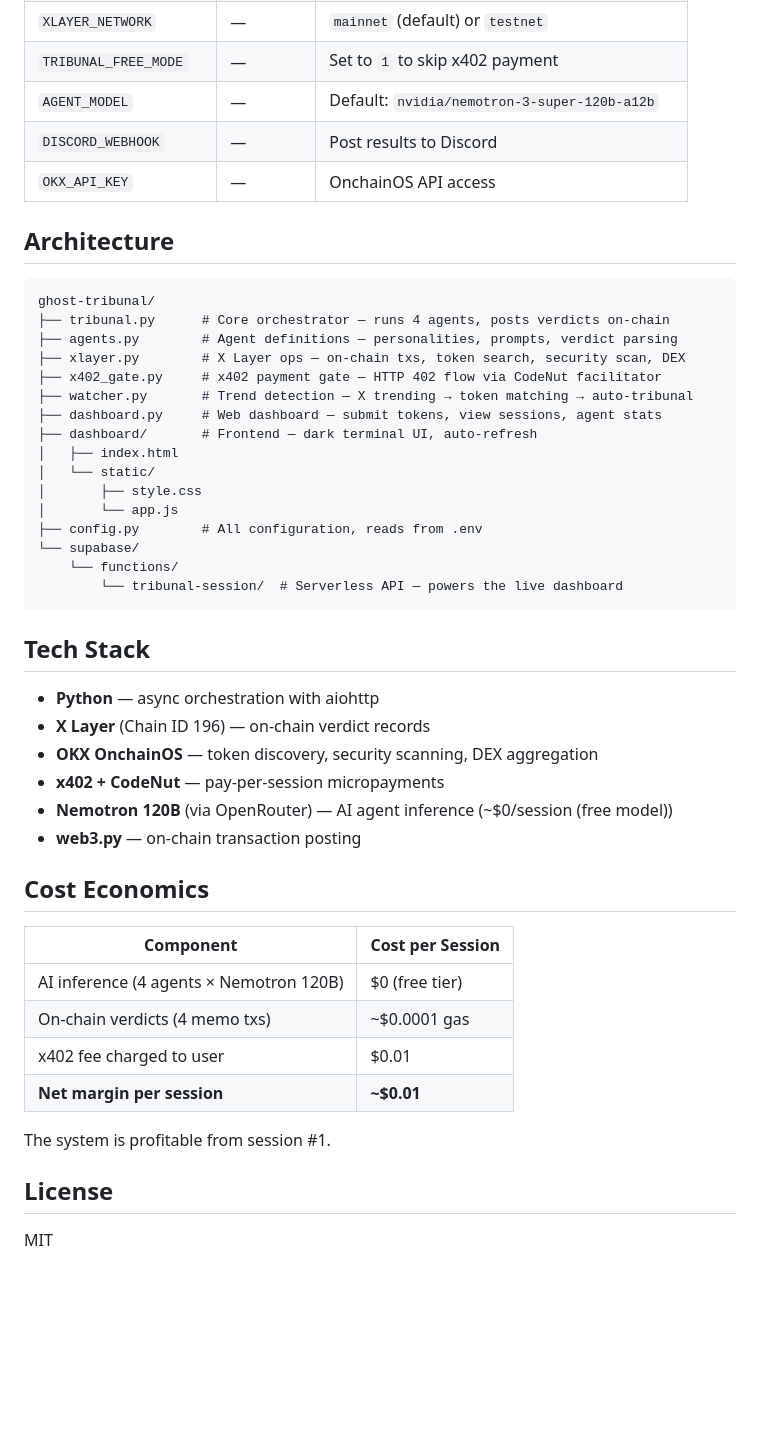
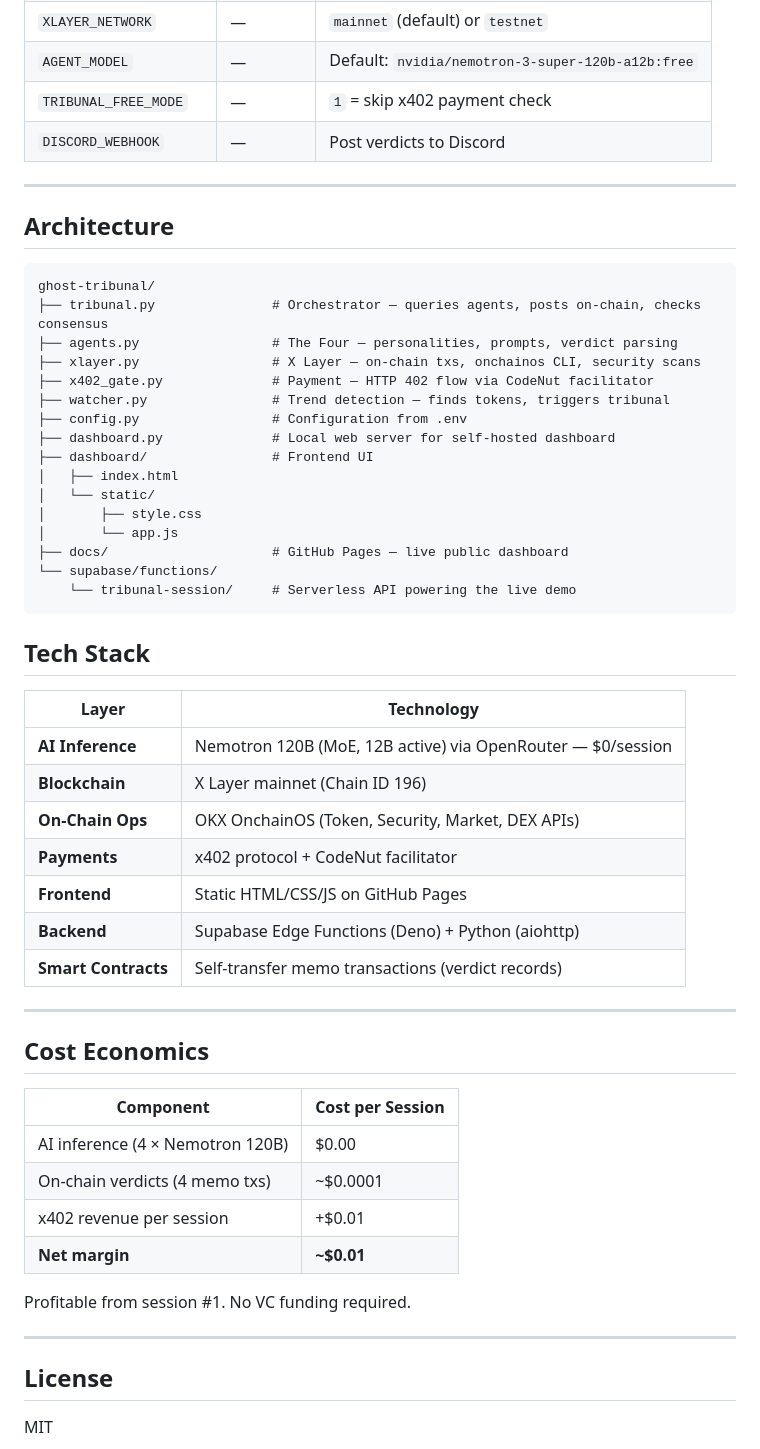
Before and after one commit to ghost-clio/ghost-tribunal, a Markdown page: README.md, the part around one of its changes. GitHub-like rendering; blank space fills up the shorter version.

````diff
--- a/README.md
+++ b/README.md
@@ -148,49 +162,57 @@ python watcher.py
 | `XLAYER_NETWORK` | — | `mainnet` (default) or `testnet` |
-| `TRIBUNAL_FREE_MODE` | — | Set to `1` to skip x402 payment |
-| `AGENT_MODEL` | — | Default: `nvidia/nemotron-3-super-120b-a12b` |
-| `DISCORD_WEBHOOK` | — | Post results to Discord |
-| `OKX_API_KEY` | — | OnchainOS API access |
+| `AGENT_MODEL` | — | Default: `nvidia/nemotron-3-super-120b-a12b:free` |
+| `TRIBUNAL_FREE_MODE` | — | `1` = skip x402 payment check |
+| `DISCORD_WEBHOOK` | — | Post verdicts to Discord |
+
+---
 
 ## Architecture
 
 ```
 ghost-tribunal/
-├── tribunal.py      # Core orchestrator — runs 4 agents, posts verdicts on-chain
-├── agents.py        # Agent definitions — personalities, prompts, verdict parsing
-├── xlayer.py        # X Layer ops — on-chain txs, token search, security scan, DEX
-├── x402_gate.py     # x402 payment gate — HTTP 402 flow via CodeNut facilitator
-├── watcher.py       # Trend detection — X trending → token matching → auto-tribunal
-├── dashboard.py     # Web dashboard — submit tokens, view sessions, agent stats
-├── dashboard/       # Frontend — dark terminal UI, auto-refresh
+├── tribunal.py               # Orchestrator — queries agents, posts on-chain, checks consensus
+├── agents.py                 # The Four — personalities, prompts, verdict parsing
+├── xlayer.py                 # X Layer — on-chain txs, onchainos CLI, security scans
+├── x402_gate.py              # Payment — HTTP 402 flow via CodeNut facilitator
+├── watcher.py                # Trend detection — finds tokens, triggers tribunal
+├── config.py                 # Configuration from .env
+├── dashboard.py              # Local web server for self-hosted dashboard
+├── dashboard/                # Frontend UI
 │   ├── index.html
 │   └── static/
 │       ├── style.css
 │       └── app.js
-├── config.py        # All configuration, reads from .env
-└── supabase/
-    └── functions/
-        └── tribunal-session/  # Serverless API — powers the live dashboard
+├── docs/                     # GitHub Pages — live public dashboard
+└── supabase/functions/
+    └── tribunal-session/     # Serverless API powering the live demo
 ```
 
 ## Tech Stack
 
-- **Python** — async orchestration with aiohttp
-- **X Layer** (Chain ID 196) — on-chain verdict records
-- **OKX OnchainOS** — token discovery, security scanning, DEX aggregation
-- **x402 + CodeNut** — pay-per-session micropayments
-- **Nemotron 120B** (via OpenRouter) — AI agent inference (~$0/session (free model))
-- **web3.py** — on-chain transaction posting
+| Layer | Technology |
+|-------|-----------|
+| **AI Inference** | Nemotron 120B (MoE, 12B active) via OpenRouter — $0/session |
+| **Blockchain** | X Layer mainnet (Chain ID 196) |
+| **On-Chain Ops** | OKX OnchainOS (Token, Security, Market, DEX APIs) |
+| **Payments** | x402 protocol + CodeNut facilitator |
+| **Frontend** | Static HTML/CSS/JS on GitHub Pages |
+| **Backend** | Supabase Edge Functions (Deno) + Python (aiohttp) |
+| **Smart Contracts** | Self-transfer memo transactions (verdict records) |
+
+---
 
 ## Cost Economics
 
 | Component | Cost per Session |
 |-----------|-----------------|
-| AI inference (4 agents × Nemotron 120B) | $0 (free tier) |
-| On-chain verdicts (4 memo txs) | ~$0.0001 gas |
-| x402 fee charged to user | $0.01 |
-| **Net margin per session** | **~$0.01** |
+| AI inference (4 × Nemotron 120B) | $0.00 |
+| On-chain verdicts (4 memo txs) | ~$0.0001 |
+| x402 revenue per session | +$0.01 |
+| **Net margin** | **~$0.01** |
 
-The system is profitable from session #1.
+Profitable from session #1. No VC funding required.
+
+---
 
 ## License
 
````
Also changed, not shown: other parts of README.md (+100 -86 lines).
